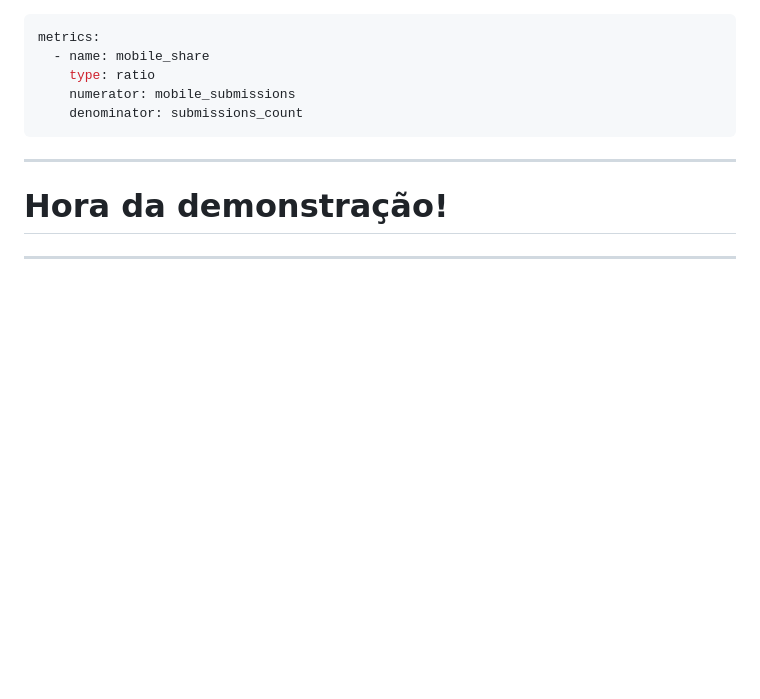
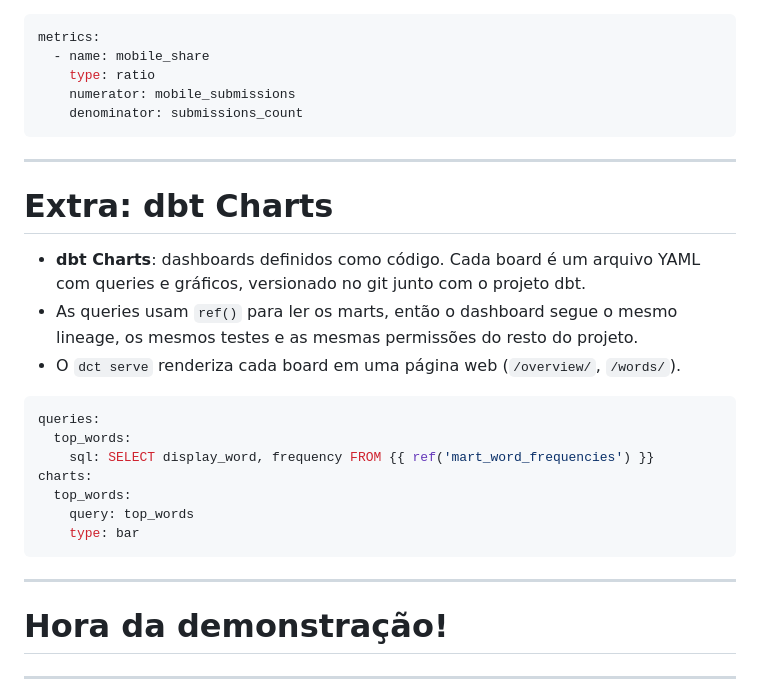
Before and after one commit to danielbdias/ai-context-with-dbt, a Markdown page: presentation/de-data-ingestion-a-context-engineering.md, the part around the change. Drawn GitHub-style; blank space fills up the shorter version.

Commit message:
docs: explain dbt Charts in the Portuguese deck (#41)

````diff
--- a/presentation/de-data-ingestion-a-context-engineering.md
+++ b/presentation/de-data-ingestion-a-context-engineering.md
@@ -579,6 +579,26 @@ metrics:
 
 ---
 
+# Extra: dbt Charts
+
+- **dbt Charts**: dashboards definidos como código. Cada board é um arquivo
+  YAML com queries e gráficos, versionado no git junto com o projeto dbt.
+- As queries usam `ref()` para ler os marts, então o dashboard segue o mesmo
+  lineage, os mesmos testes e as mesmas permissões do resto do projeto.
+- O `dct serve` renderiza cada board em uma página web (`/overview/`, `/words/`).
+
+```yaml
+queries:
+  top_words:
+    sql: SELECT display_word, frequency FROM {{ ref('mart_word_frequencies') }}
+charts:
+  top_words:
+    query: top_words
+    type: bar
+```
+
+---
+
 <!-- _class: transition2 -->
 
 # Hora da demonstração!
````
